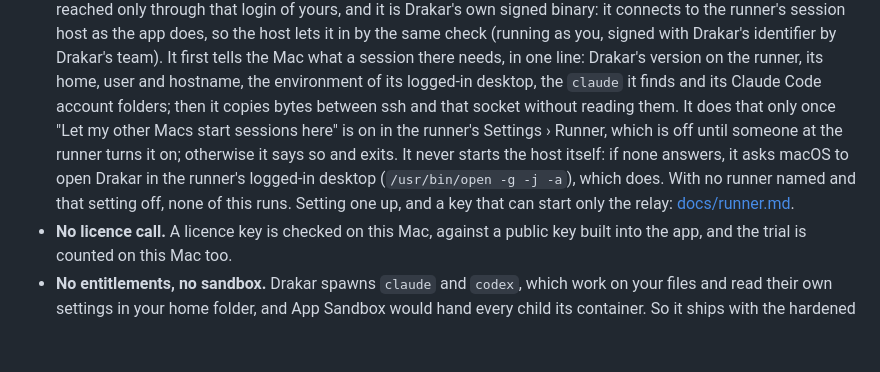
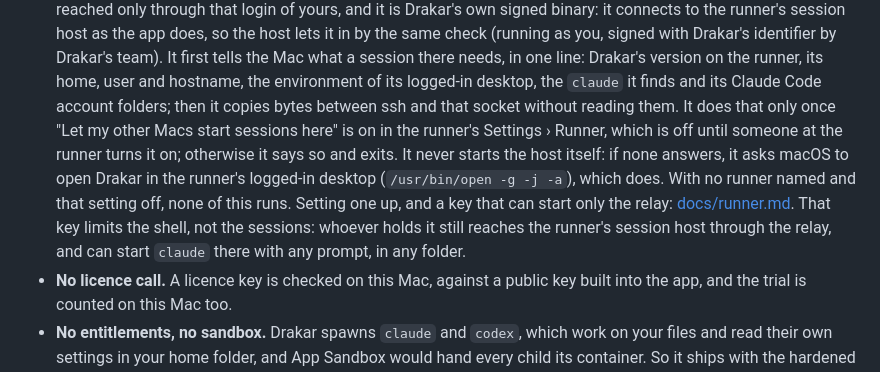
Before and after one commit to mgcrea/drakar, a Markdown page: SECURITY.md, the part around the change. GitHub-like rendering; blank space fills up the shorter version.

```diff
--- a/SECURITY.md
+++ b/SECURITY.md
@@ -48,13 +48,14 @@ In detail:
   the Mac what a session there needs, in one line: Drakar's version on the runner, its
   home, user and hostname, the environment of its logged-in desktop, the `claude` it finds
   and its Claude Code account folders; then it copies bytes between ssh and that socket
-  without reading them. It does that only once "Let my
-  other Macs start sessions here" is on in the runner's Settings › Runner, which is off until
-  someone at the runner turns it on; otherwise it says so and exits. It never starts the host
-  itself: if none answers, it asks macOS to open Drakar in the runner's logged-in desktop
-  (`/usr/bin/open -g -j -a`), which does. With no runner named and that setting off, none of
-  this runs. Setting one up, and a key that can start only the relay:
-  [docs/runner.md](docs/runner.md).
+  without reading them. It does that only once "Let my other Macs start sessions here" is on
+  in the runner's Settings › Runner, which is off until someone at the runner turns it on;
+  otherwise it says so and exits. It never starts the host itself: if none answers, it asks
+  macOS to open Drakar in the runner's logged-in desktop (`/usr/bin/open -g -j -a`), which
+  does. With no runner named and that setting off, none of this runs. Setting one up, and a
+  key that can start only the relay: [docs/runner.md](docs/runner.md). That key limits the
+  shell, not the sessions: whoever holds it still reaches the runner's session host through
+  the relay, and can start `claude` there with any prompt, in any folder.
 - **No licence call.** A licence key is checked on this Mac, against a public key built
   into the app, and the trial is counted on this Mac too.
 - **No entitlements, no sandbox.** Drakar spawns `claude` and `codex`, which work on your
```
Also changed, not shown: docs/runner.md (+17 -12 lines).
